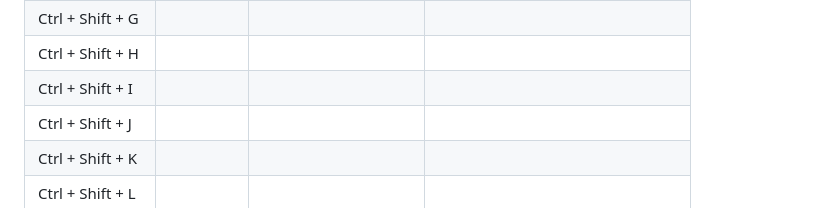
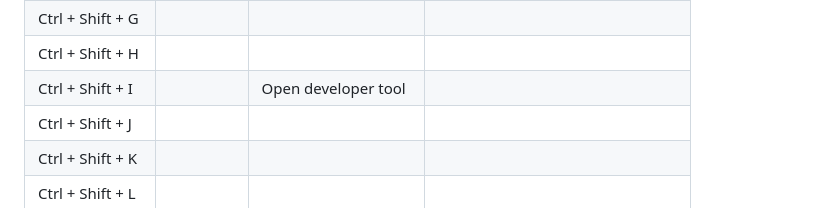
Before and after one commit to RichardLiuCode/ctrlKeyList, a Markdown page: README.md, the part around the change. Rendered like a GitHub page.

```diff
--- a/README.md
+++ b/README.md
@@ -212,7 +212,7 @@
     <tr>
         <td> Ctrl + Shift + I </td>
         <td></td>
-        <td></td>
+        <td>Open developer tool</td>
         <td></td>
     </tr>
     <tr>
```
